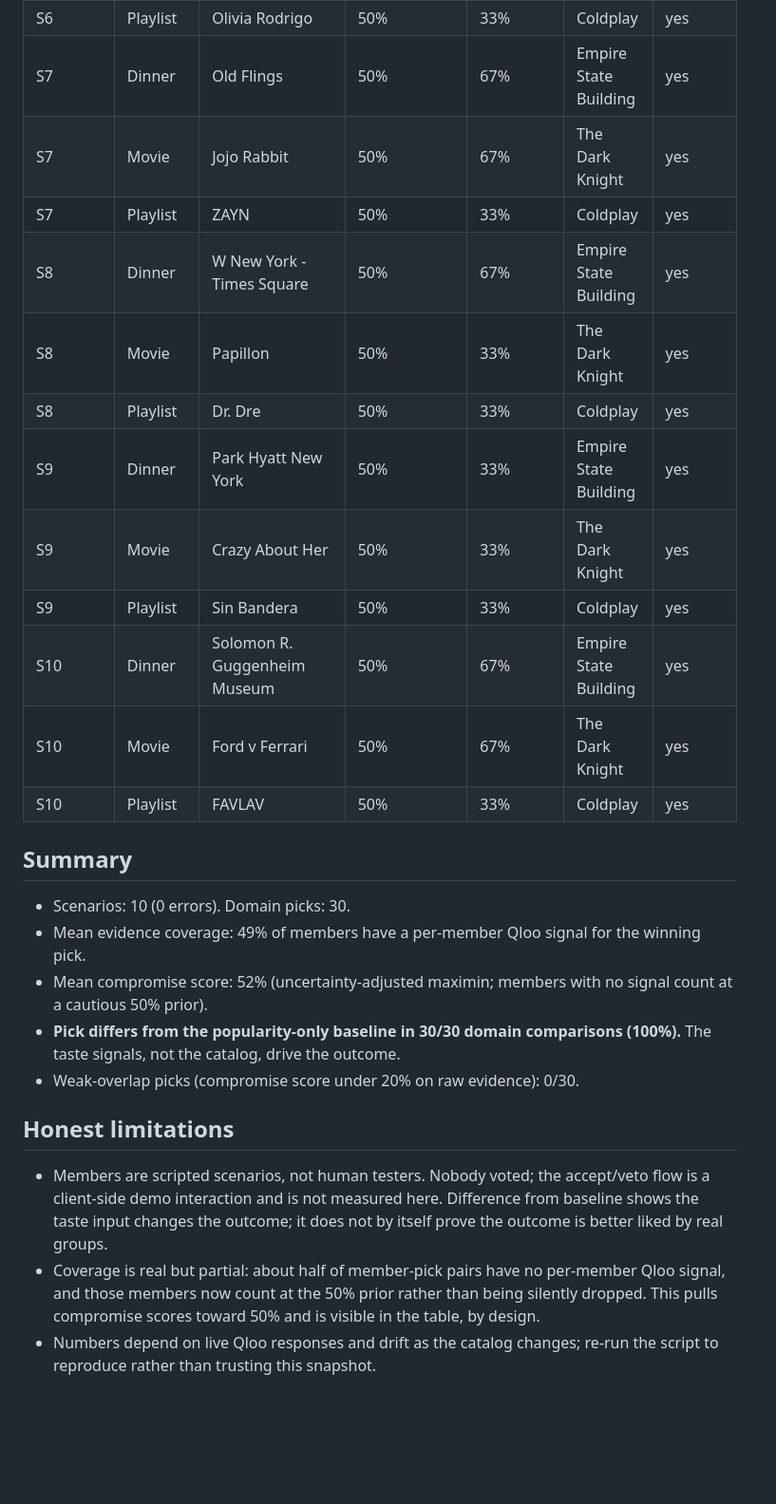
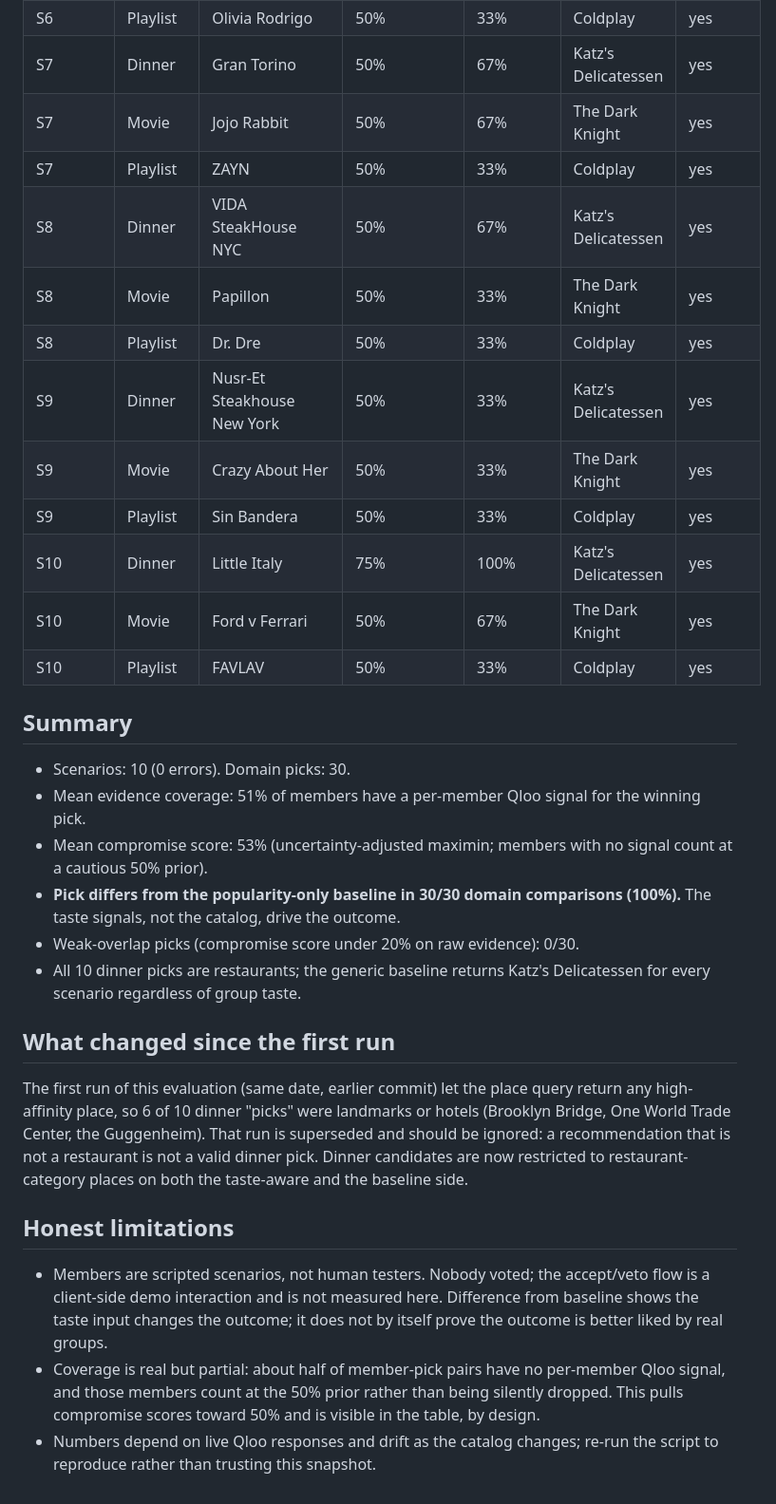
Before and after one commit to kdjkdj1234567890-bit/common-ground, a Markdown page: EVALUATION.md, the part around the change printed below. Shown: that part at 95% size. GitHub-like rendering; blank space fills up the shorter version.

Commit message:
Re-run evaluation with restaurant-constrained dinner picks (supersedes first run)

```diff
--- a/EVALUATION.md
+++ b/EVALUATION.md
@@ -42,25 +45,37 @@ START=4 COUNT=2 node scripts/evaluate.mjs   # or in chunks
 | S6 | Movie | Midsommar | 50% | 33% | The Dark Knight | yes |
 | S6 | Playlist | Olivia Rodrigo | 50% | 33% | Coldplay | yes |
-| S7 | Dinner | Old Flings | 50% | 67% | Empire State Building | yes |
+| S7 | Dinner | Gran Torino | 50% | 67% | Katz's Delicatessen | yes |
 | S7 | Movie | Jojo Rabbit | 50% | 67% | The Dark Knight | yes |
 | S7 | Playlist | ZAYN | 50% | 33% | Coldplay | yes |
-| S8 | Dinner | W New York - Times Square | 50% | 67% | Empire State Building | yes |
+| S8 | Dinner | VIDA SteakHouse NYC | 50% | 67% | Katz's Delicatessen | yes |
 | S8 | Movie | Papillon | 50% | 33% | The Dark Knight | yes |
 | S8 | Playlist | Dr. Dre | 50% | 33% | Coldplay | yes |
-| S9 | Dinner | Park Hyatt New York | 50% | 33% | Empire State Building | yes |
+| S9 | Dinner | Nusr-Et Steakhouse New York | 50% | 33% | Katz's Delicatessen | yes |
 | S9 | Movie | Crazy About Her | 50% | 33% | The Dark Knight | yes |
 | S9 | Playlist | Sin Bandera | 50% | 33% | Coldplay | yes |
-| S10 | Dinner | Solomon R. Guggenheim Museum | 50% | 67% | Empire State Building | yes |
+| S10 | Dinner | Little Italy | 75% | 100% | Katz's Delicatessen | yes |
 | S10 | Movie | Ford v Ferrari | 50% | 67% | The Dark Knight | yes |
 | S10 | Playlist | FAVLAV | 50% | 33% | Coldplay | yes |
 
 ## Summary
 
 - Scenarios: 10 (0 errors). Domain picks: 30.
-- Mean evidence coverage: 49% of members have a per-member Qloo signal for the winning pick.
-- Mean compromise score: 52% (uncertainty-adjusted maximin; members with no signal count at a cautious 50% prior).
+- Mean evidence coverage: 51% of members have a per-member Qloo signal for the winning pick.
+- Mean compromise score: 53% (uncertainty-adjusted maximin; members with no signal count at a cautious 50% prior).
 - **Pick differs from the popularity-only baseline in 30/30 domain comparisons (100%).** The taste signals, not the catalog, drive the outcome.
 - Weak-overlap picks (compromise score under 20% on raw evidence): 0/30.
+- All 10 dinner picks are restaurants; the generic baseline returns Katz's
+  Delicatessen for every scenario regardless of group taste.
+
+## What changed since the first run
+
+The first run of this evaluation (same date, earlier commit) let the place
+query return any high-affinity place, so 6 of 10 dinner "picks" were
+landmarks or hotels (Brooklyn Bridge, One World Trade Center, the
+Guggenheim). That run is superseded and should be ignored: a recommendation
+that is not a restaurant is not a valid dinner pick. Dinner candidates are
+now restricted to restaurant-category places on both the taste-aware and
+the baseline side.
 
 ## Honest limitations
 
@@ -69,8 +84,8 @@ START=4 COUNT=2 node scripts/evaluate.mjs   # or in chunks
   here. Difference from baseline shows the taste input changes the outcome;
   it does not by itself prove the outcome is better liked by real groups.
 - Coverage is real but partial: about half of member-pick pairs have no
-  per-member Qloo signal, and those members now count at the 50% prior
-  rather than being silently dropped. This pulls compromise scores toward
-  50% and is visible in the table, by design.
+  per-member Qloo signal, and those members count at the 50% prior rather
+  than being silently dropped. This pulls compromise scores toward 50% and
+  is visible in the table, by design.
 - Numbers depend on live Qloo responses and drift as the catalog changes;
   re-run the script to reproduce rather than trusting this snapshot.
```
Also changed, not shown: other parts of EVALUATION.md (+11 -8 lines).
